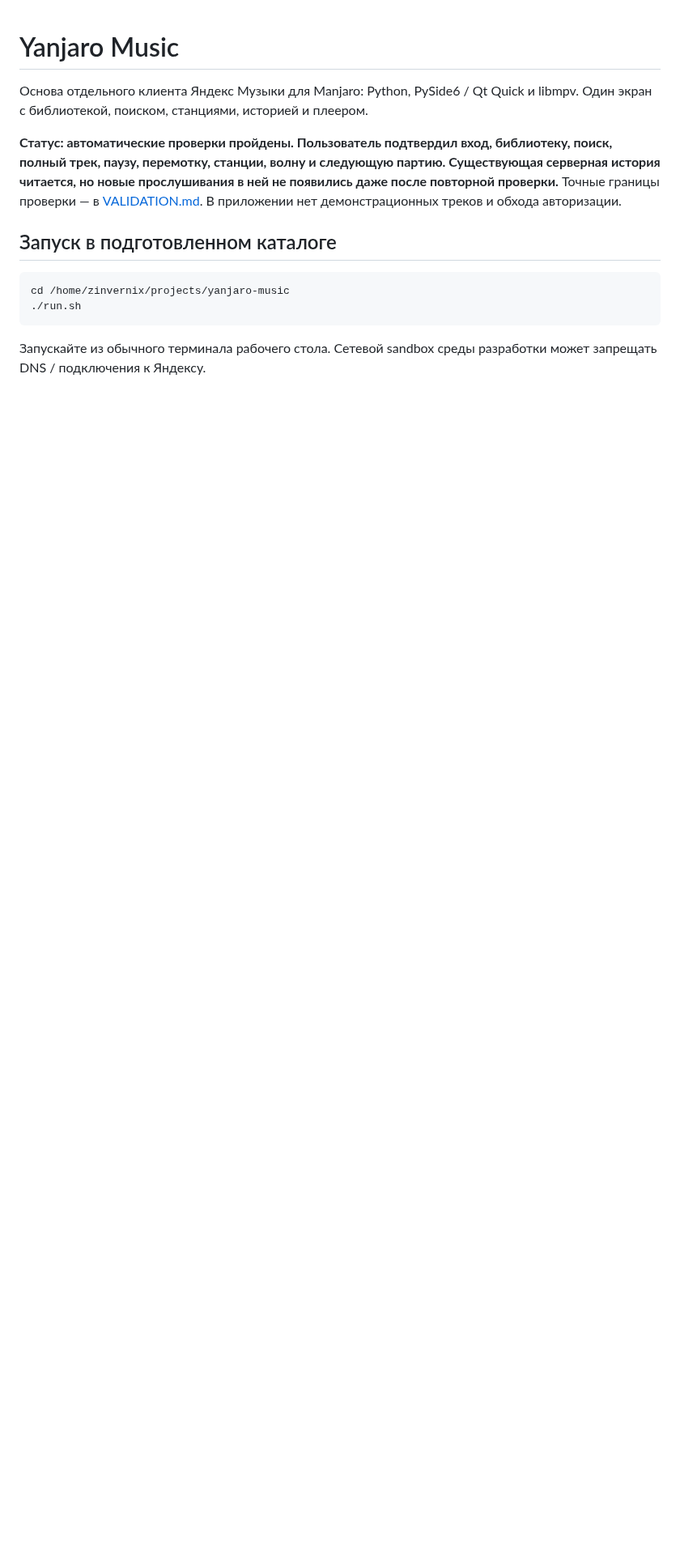
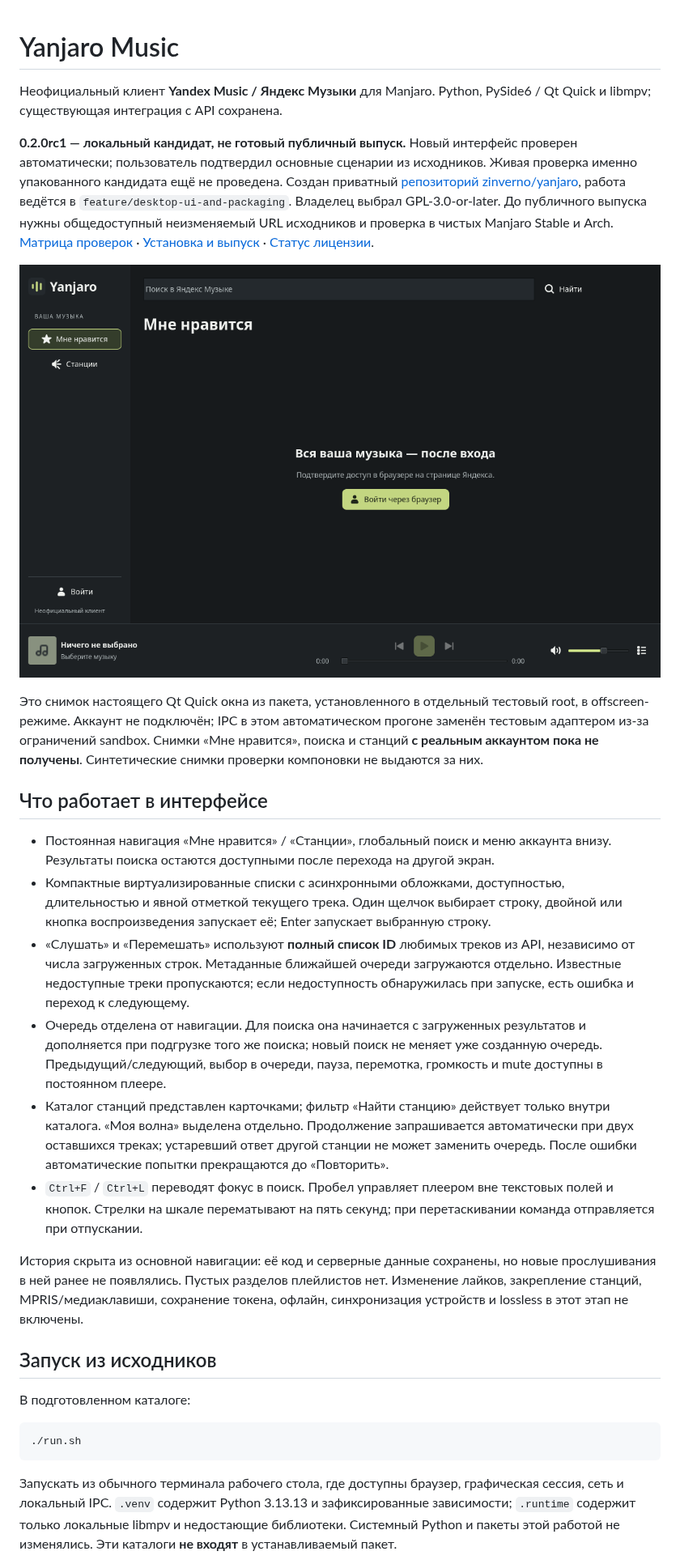
Before and after one commit to zinverno/yanjaro, a Markdown page: README.md, the part around one of its changes. Shown at 81% size. Rendered like a GitHub page; pictures changed too: docs/screenshots/login.png (added); blank space fills up the shorter version.

Commit message:
build: prepare Manjaro package and GPL-3.0-or-later release materials

````diff
--- a/README.md
+++ b/README.md
@@ -1,15 +1,31 @@
 # Yanjaro Music
 
-Основа отдельного клиента Яндекс Музыки для Manjaro: Python, PySide6 / Qt Quick и libmpv. Один экран с библиотекой, поиском, станциями, историей и плеером.
+Неофициальный клиент **Yandex Music / Яндекс Музыки** для Manjaro. Python, PySide6 / Qt Quick и libmpv; существующая интеграция с API сохранена.
 
-**Статус: автоматические проверки пройдены. Пользователь подтвердил вход, библиотеку, поиск, полный трек, паузу, перемотку, станции, волну и следующую партию. Существующая серверная история читается, но новые прослушивания в ней не появились даже после повторной проверки.** Точные границы проверки — в [VALIDATION.md](VALIDATION.md). В приложении нет демонстрационных треков и обхода авторизации.
+**0.2.0rc1 — локальный кандидат, не готовый публичный выпуск.** Новый интерфейс проверен автоматически; пользователь подтвердил основные сценарии из исходников. Живая проверка именно упакованного кандидата ещё не проведена. Создан приватный [репозиторий zinverno/yanjaro](https://github.com/zinverno/yanjaro), работа ведётся в `feature/desktop-ui-and-packaging`. Владелец выбрал GPL-3.0-or-later. До публичного выпуска нужны общедоступный неизменяемый URL исходников и проверка в чистых Manjaro Stable и Arch. [Матрица проверок](VALIDATION.md) · [Установка и выпуск](docs/RELEASE.md) · [Статус лицензии](LICENSE-STATUS.md).
 
-## Запуск в подготовленном каталоге
+![Экран входа собранного пакета, без аккаунта](docs/screenshots/login.png)
+
+Это снимок настоящего Qt Quick окна из пакета, установленного в отдельный тестовый root, в offscreen-режиме. Аккаунт не подключён; IPC в этом автоматическом прогоне заменён тестовым адаптером из-за ограничений sandbox. Снимки «Мне нравится», поиска и станций **с реальным аккаунтом пока не получены**. Синтетические снимки проверки компоновки не выдаются за них.
+
+## Что работает в интерфейсе
+
+- Постоянная навигация «Мне нравится» / «Станции», глобальный поиск и меню аккаунта внизу. Результаты поиска остаются доступными после перехода на другой экран.
+- Компактные виртуализированные списки с асинхронными обложками, доступностью, длительностью и явной отметкой текущего трека. Один щелчок выбирает строку, двойной или кнопка воспроизведения запускает её; Enter запускает выбранную строку.
+- «Слушать» и «Перемешать» используют **полный список ID** любимых треков из API, независимо от числа загруженных строк. Метаданные ближайшей очереди загружаются отдельно. Известные недоступные треки пропускаются; если недоступность обнаружилась при запуске, есть ошибка и переход к следующему.
+- Очередь отделена от навигации. Для поиска она начинается с загруженных результатов и дополняется при подгрузке того же поиска; новый поиск не меняет уже созданную очередь. Предыдущий/следующий, выбор в очереди, пауза, перемотка, громкость и mute доступны в постоянном плеере.
+- Каталог станций представлен карточками; фильтр «Найти станцию» действует только внутри каталога. «Моя волна» выделена отдельно. Продолжение запрашивается автоматически при двух оставшихся треках; устаревший ответ другой станции не может заменить очередь. После ошибки автоматические попытки прекращаются до «Повторить».
+- `Ctrl+F` / `Ctrl+L` переводят фокус в поиск. Пробел управляет плеером вне текстовых полей и кнопок. Стрелки на шкале перематывают на пять секунд; при перетаскивании команда отправляется при отпускании.
+
+История скрыта из основной навигации: её код и серверные данные сохранены, но новые прослушивания в ней ранее не появлялись. Пустых разделов плейлистов нет. Изменение лайков, закрепление станций, MPRIS/медиаклавиши, сохранение токена, офлайн, синхронизация устройств и lossless в этот этап не включены.
+
+## Запуск из исходников
+
+В подготовленном каталоге:
 
 ```sh
-cd /home/zinvernix/projects/yanjaro-music
 ./run.sh
 ```
 
-Запускайте из обычного терминала рабочего стола. Сетевой sandbox среды разработки может запрещать DNS / подключения к Яндексу.
+Запускать из обычного терминала рабочего стола, где доступны браузер, графическая сессия, сеть и локальный IPC. `.venv` содержит Python 3.13.13 и зафиксированные зависимости; `.runtime` содержит только локальные libmpv и недостающие библиотеки. Системный Python и пакеты этой работой не изменялись. Эти каталоги **не входят** в устанавливаемый пакет.
 
````
Also changed, not shown: other parts of README.md (+23 -45 lines), LICENSE-STATUS.md (added, +17 -0 lines), VALIDATION.md (+46 -52 lines), docs/CHANGELOG.md (added, +9 -0 lines), docs/RELEASE.md (added, +53 -0 lines), docs/VALIDATION-0.1.md (added, +62 -0 lines), 13 other files.
